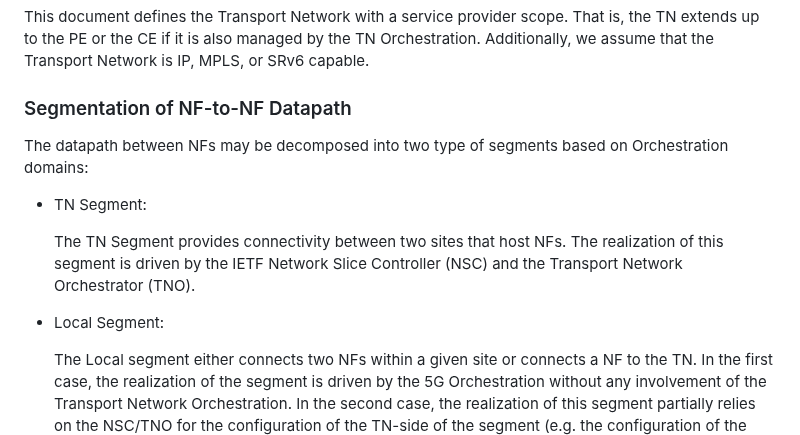
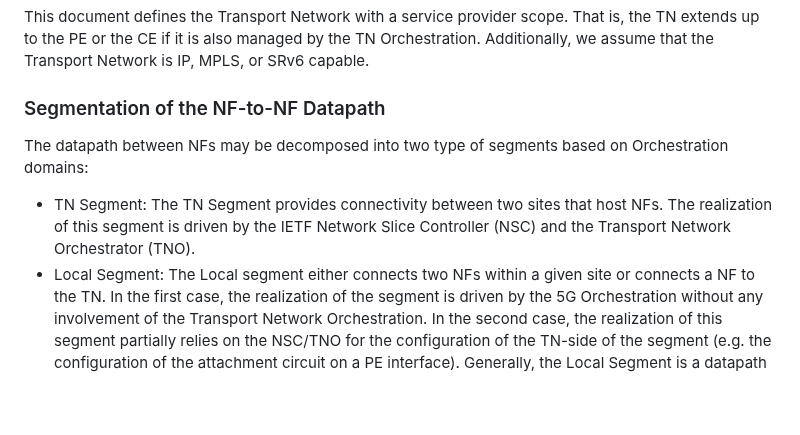
Before and after one commit to boucadair/5g-slice-realization, a Markdown page: draft-srld-teas-5g-slicing.md, the part around the change. GitHub-like rendering; blank space fills up the shorter version.

Commit message:
trailing space issue

```diff
--- a/draft-srld-teas-5g-slicing.md
+++ b/draft-srld-teas-5g-slicing.md
@@ -264,18 +264,15 @@ An extended list of abbreviations used in this document is provided in {{ext-abb
    the PE or the CE if it is also managed by the TN Orchestration. Additionally, we assume that the Transport Network is IP, MPLS, or SRv6
    capable.
 
-###  Segmentation of NF-to-NF Datapath
+###  Segmentation of the NF-to-NF Datapath
 
    The datapath between NFs may be decomposed into two type of segments based on Orchestration
    domains:
 
    *  TN Segment:
-
       The TN Segment provides connectivity between two sites that host NFs. The realization of this segment is driven by the IETF
       Network Slice Controller (NSC) and the Transport Network Orchestrator (TNO).
-
    * Local Segment:
-
       The Local segment either connects two NFs within a given site or connects a NF to
       the TN. In the first case, the realization of the segment is  driven by the 5G Orchestration without any
       involvement of the Transport Network Orchestration. In the second case, the realization of this segment partially relies on the NSC/TNO for the configuration of the TN-side of the segment (e.g. the configuration of the attachment circuit on a PE interface).  Generally, the Local Segment is a datapath local to a site with a  a potential extension to reach the TN. A
```
